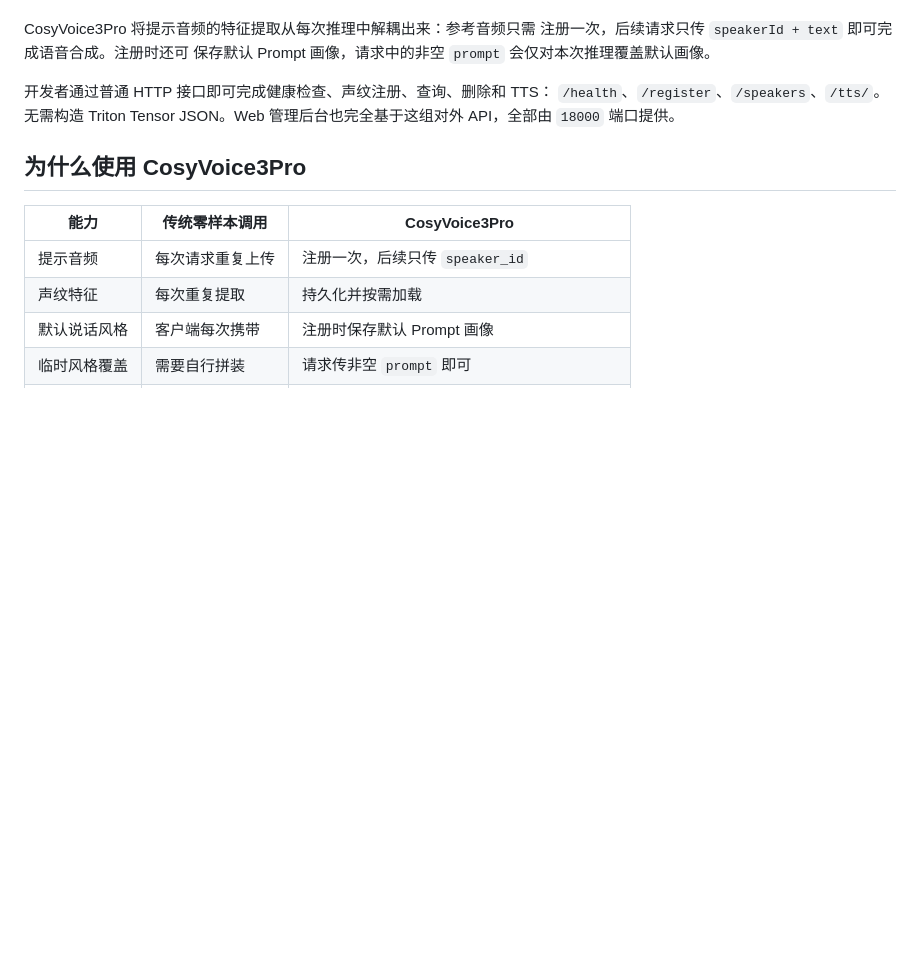
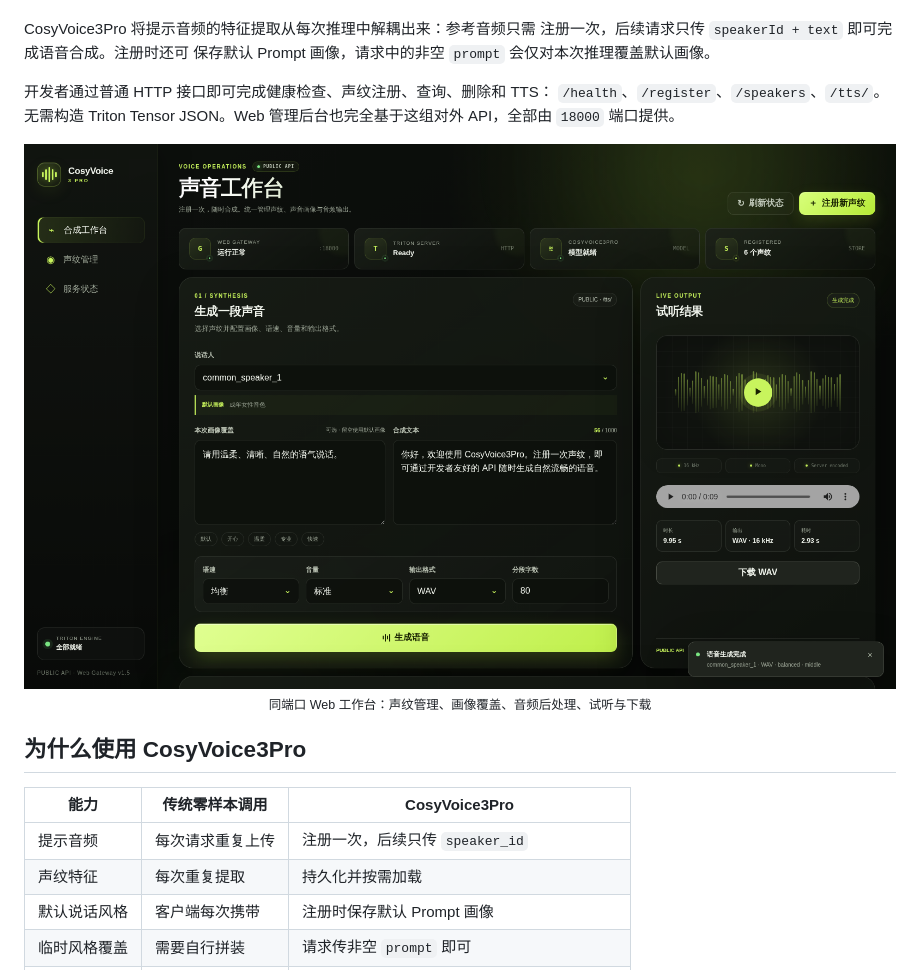
Before and after one commit to QuadraV-Speech/CosyVoice3Pro, a Markdown page: README.md, the part around the change. GitHub-like rendering; pictures changed too: docs/assets/web-console.png (added); blank space fills up the shorter version.

Commit message:
style: refresh web console and add screenshot

```diff
--- a/README.md
+++ b/README.md
@@ -29,6 +29,11 @@ CosyVoice3Pro 将提示音频的特征提取从每次推理中解耦出来：参
 开发者通过普通 HTTP 接口即可完成健康检查、声纹注册、查询、删除和 TTS：
 `/health`、`/register`、`/speakers`、`/tts/`。无需构造 Triton Tensor
 JSON。Web 管理后台也完全基于这组对外 API，全部由 `18000` 端口提供。
+
+<div align="center">
+  <img src="docs/assets/web-console.png" alt="CosyVoice3Pro Web 声音工作台" width="100%">
+  <sub>同端口 Web 工作台：声纹管理、画像覆盖、音频后处理、试听与下载</sub>
+</div>
 
 ## 为什么使用 CosyVoice3Pro
 
```
Also changed, not shown: docs/public-api.md (+1 -1 lines), 3 other files.
